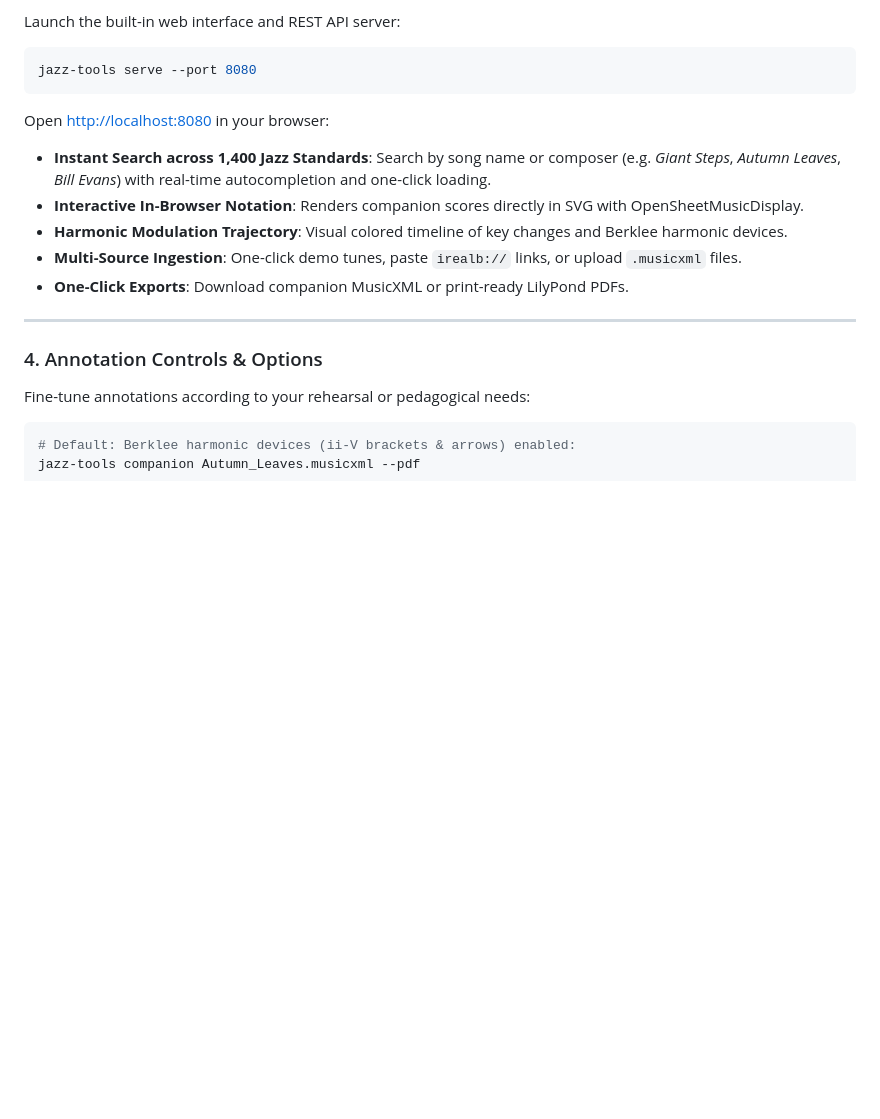
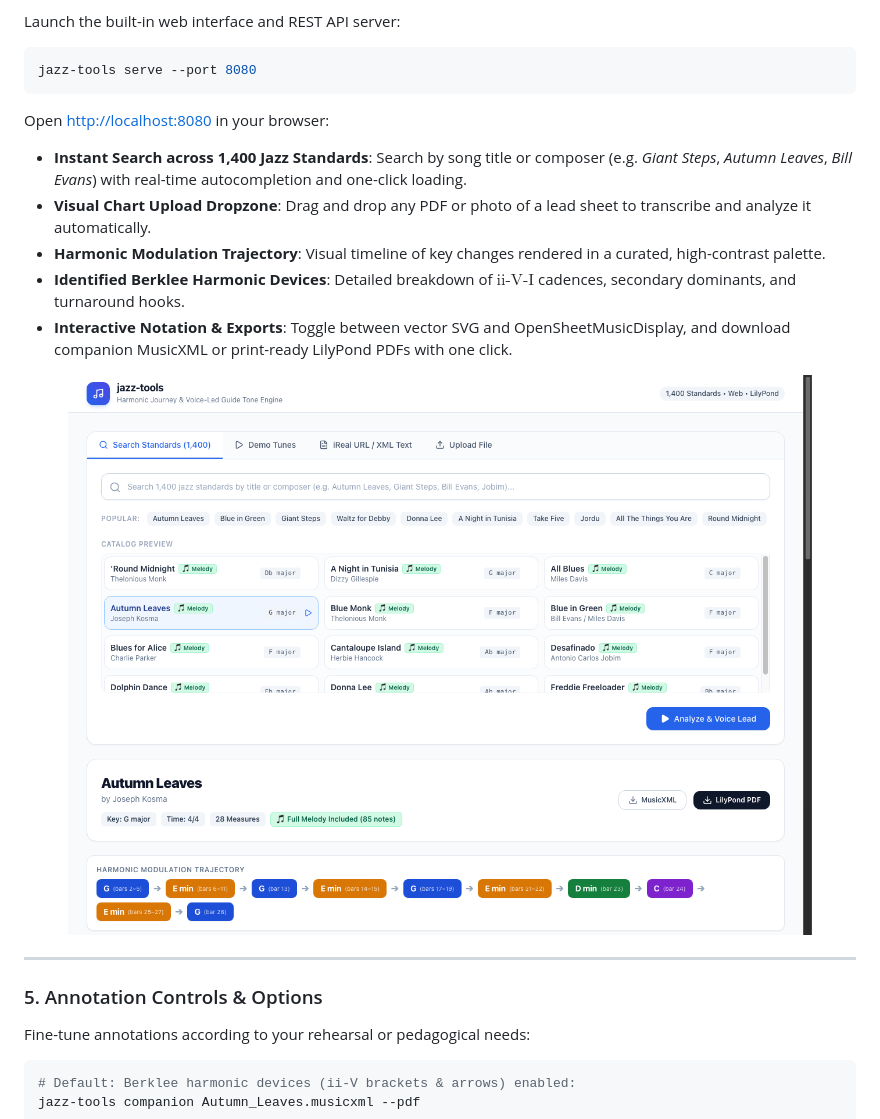
Before and after one commit to johnksterling/jazz-tools, a Markdown page: README.md, the part around one of its changes. Drawn GitHub-style; pictures changed too: assets/web_ui_preview.png (added); blank space fills up the shorter version.

```diff
--- a/README.md
+++ b/README.md
@@ -118,15 +154,19 @@ jazz-tools serve --port 8080
 
 Open [http://localhost:8080](http://localhost:8080) in your browser:
 
-- **Instant Search across 1,400 Jazz Standards**: Search by song name or composer (e.g. *Giant Steps*, *Autumn Leaves*, *Bill Evans*) with real-time autocompletion and one-click loading.
-- **Interactive In-Browser Notation**: Renders companion scores directly in SVG with OpenSheetMusicDisplay.
-- **Harmonic Modulation Trajectory**: Visual colored timeline of key changes and Berklee harmonic devices.
-- **Multi-Source Ingestion**: One-click demo tunes, paste `irealb://` links, or upload `.musicxml` files.
-- **One-Click Exports**: Download companion MusicXML or print-ready LilyPond PDFs.
+- **Instant Search across 1,400 Jazz Standards**: Search by song title or composer (e.g. *Giant Steps*, *Autumn Leaves*, *Bill Evans*) with real-time autocompletion and one-click loading.
+- **Visual Chart Upload Dropzone**: Drag and drop any PDF or photo of a lead sheet to transcribe and analyze it automatically.
+- **Harmonic Modulation Trajectory**: Visual timeline of key changes rendered in a curated, high-contrast palette.
+- **Identified Berklee Harmonic Devices**: Detailed breakdown of $\text{ii-V-I}$ cadences, secondary dominants, and turnaround hooks.
+- **Interactive Notation & Exports**: Toggle between vector SVG and OpenSheetMusicDisplay, and download companion MusicXML or print-ready LilyPond PDFs with one click.
+
+<p align="center">
+  <img src="assets/web_ui_preview.png" alt="Interactive Web Interface Preview" width="750">
+</p>
 
 ---
 
-### 4. Annotation Controls & Options
+### 5. Annotation Controls & Options
 
 Fine-tune annotations according to your rehearsal or pedagogical needs:
 
```
Also changed, not shown: other parts of README.md (+44 -8 lines), assets/autumn_leaves_companion.png, assets/blue_bossa_companion.png, assets/web_ui_vision_upload.png (added).
